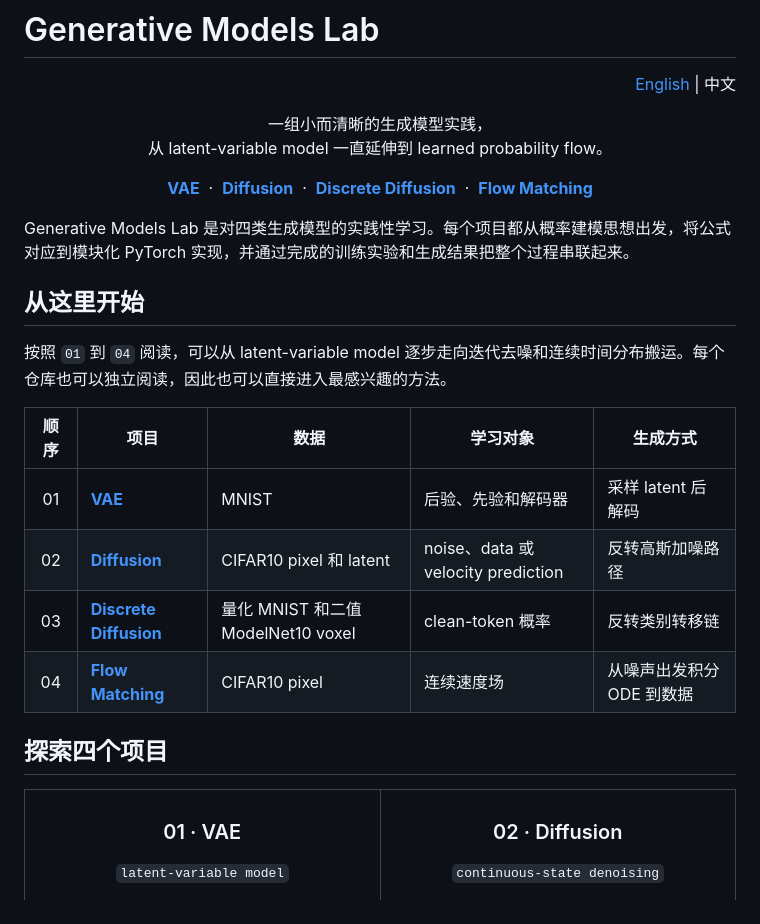
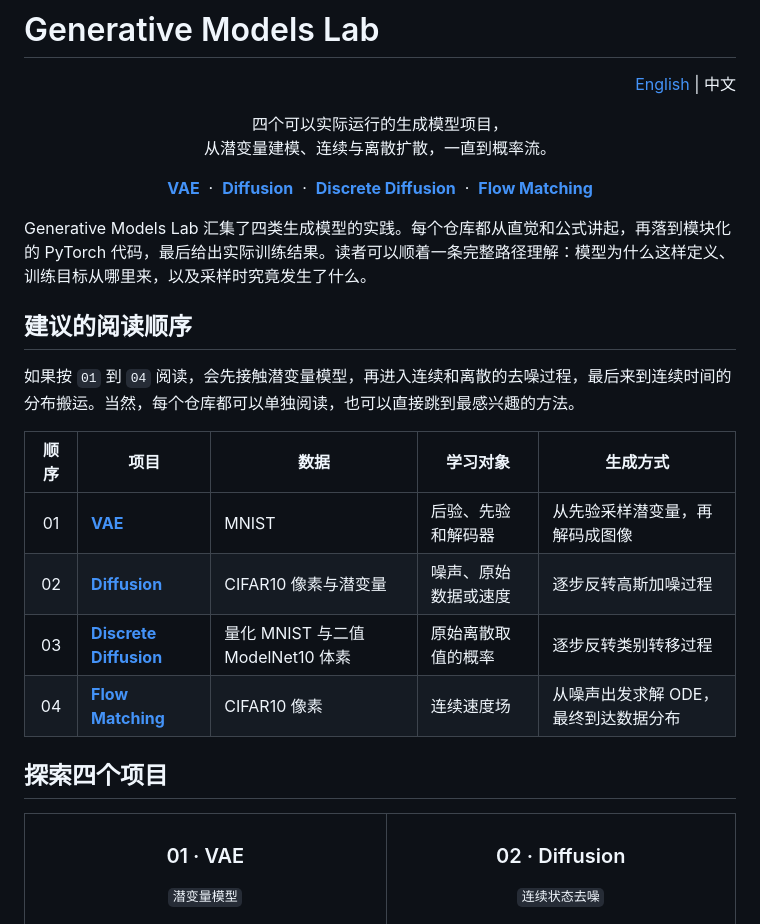
Before and after one commit to CHU-ZP/Generative-Models-Lab, a Markdown page: README.zh-CN.md, the part around one of its changes. Drawn GitHub-style.

```diff
--- a/README.zh-CN.md
+++ b/README.zh-CN.md
@@ -5,8 +5,8 @@
 </p>
 
 <p align="center">
-  一组小而清晰的生成模型实践，<br>
-  从 latent-variable model 一直延伸到 learned probability flow。
+  四个可以实际运行的生成模型项目，<br>
+  从潜变量建模、连续与离散扩散，一直到概率流。
 </p>
 
 <p align="center">
@@ -19,18 +19,18 @@
   <a href="https://github.com/CHU-ZP/FlowMatching"><strong>Flow Matching</strong></a>
 </p>
 
-Generative Models Lab 是对四类生成模型的实践性学习。每个项目都从概率建模思想出发，将公式对应到模块化 PyTorch 实现，并通过完成的训练实验和生成结果把整个过程串联起来。
+Generative Models Lab 汇集了四类生成模型的实践。每个仓库都从直觉和公式讲起，再落到模块化的 PyTorch 代码，最后给出实际训练结果。读者可以顺着一条完整路径理解：模型为什么这样定义、训练目标从哪里来，以及采样时究竟发生了什么。
 
-## 从这里开始
+## 建议的阅读顺序
 
-按照 `01` 到 `04` 阅读，可以从 latent-variable model 逐步走向迭代去噪和连续时间分布搬运。每个仓库也可以独立阅读，因此也可以直接进入最感兴趣的方法。
+如果按 `01` 到 `04` 阅读，会先接触潜变量模型，再进入连续和离散的去噪过程，最后来到连续时间的分布搬运。当然，每个仓库都可以单独阅读，也可以直接跳到最感兴趣的方法。
 
 | 顺序 | 项目 | 数据 | 学习对象 | 生成方式 |
 | :---: | --- | --- | --- | --- |
-| 01 | [**VAE**](https://github.com/CHU-ZP/Modular-Vae) | MNIST | 后验、先验和解码器 | 采样 latent 后解码 |
-| 02 | [**Diffusion**](https://github.com/CHU-ZP/Modular-Diffusion) | CIFAR10 pixel 和 latent | noise、data 或 velocity prediction | 反转高斯加噪路径 |
-| 03 | [**Discrete Diffusion**](https://github.com/CHU-ZP/Discrete-Diffusion) | 量化 MNIST 和二值 ModelNet10 voxel | clean-token 概率 | 反转类别转移链 |
-| 04 | [**Flow Matching**](https://github.com/CHU-ZP/FlowMatching) | CIFAR10 pixel | 连续速度场 | 从噪声出发积分 ODE 到数据 |
+| 01 | [**VAE**](https://github.com/CHU-ZP/Modular-Vae) | MNIST | 后验、先验和解码器 | 从先验采样潜变量，再解码成图像 |
+| 02 | [**Diffusion**](https://github.com/CHU-ZP/Modular-Diffusion) | CIFAR10 像素与潜变量 | 噪声、原始数据或速度 | 逐步反转高斯加噪过程 |
+| 03 | [**Discrete Diffusion**](https://github.com/CHU-ZP/Discrete-Diffusion) | 量化 MNIST 与二值 ModelNet10 体素 | 原始离散取值的概率 | 逐步反转类别转移过程 |
+| 04 | [**Flow Matching**](https://github.com/CHU-ZP/FlowMatching) | CIFAR10 像素 | 连续速度场 | 从噪声出发求解 ODE，最终到达数据分布 |
 
 ## 探索四个项目
 
@@ -38,5 +38,5 @@ Generative Models Lab 是对四类生成模型的实践性学习。每个项目
   <tr>
     <td width="50%" valign="top">
       <h3 align="center">01 · VAE</h3>
-      <p align="center"><code>latent-variable model</code></p>
+      <p align="center"><code>潜变量模型</code></p>
       <a href="https://github.com/CHU-ZP/Modular-Vae">
```
Also changed, not shown: other parts of README.zh-CN.md (+34 -34 lines).
